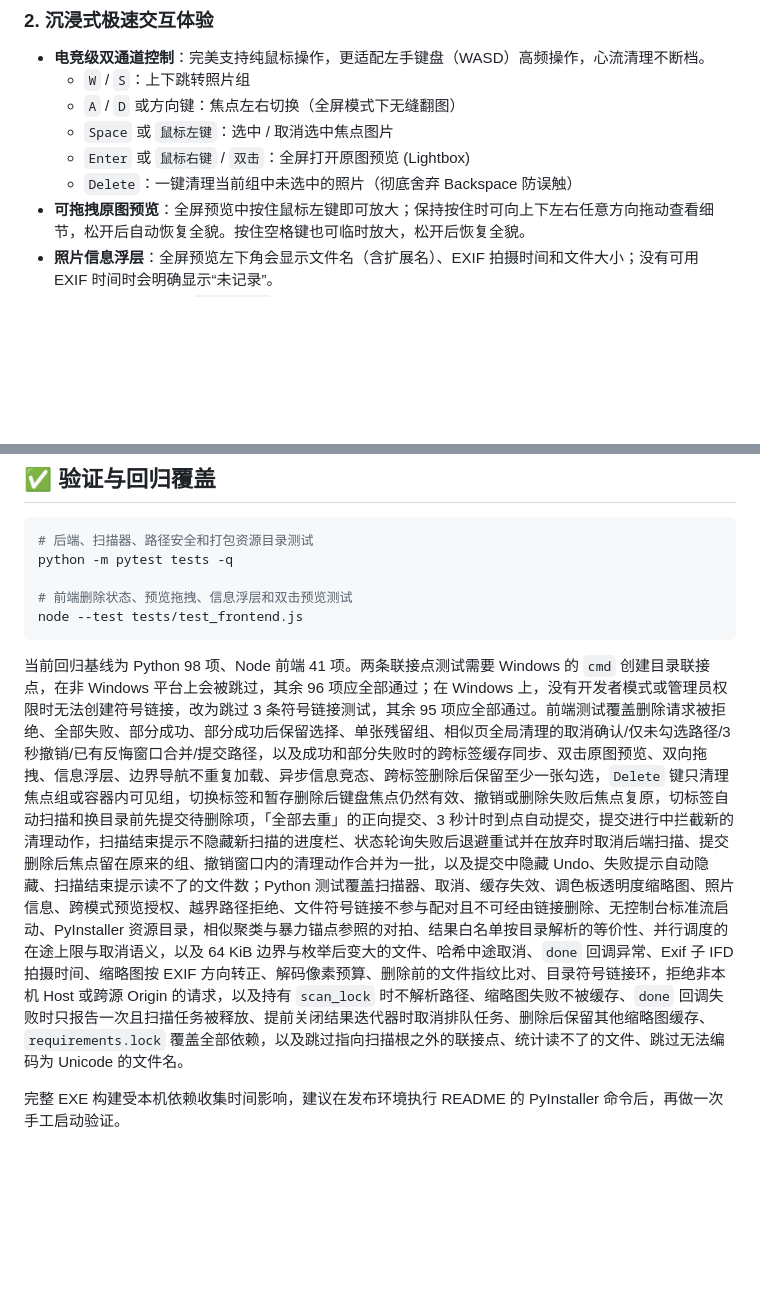
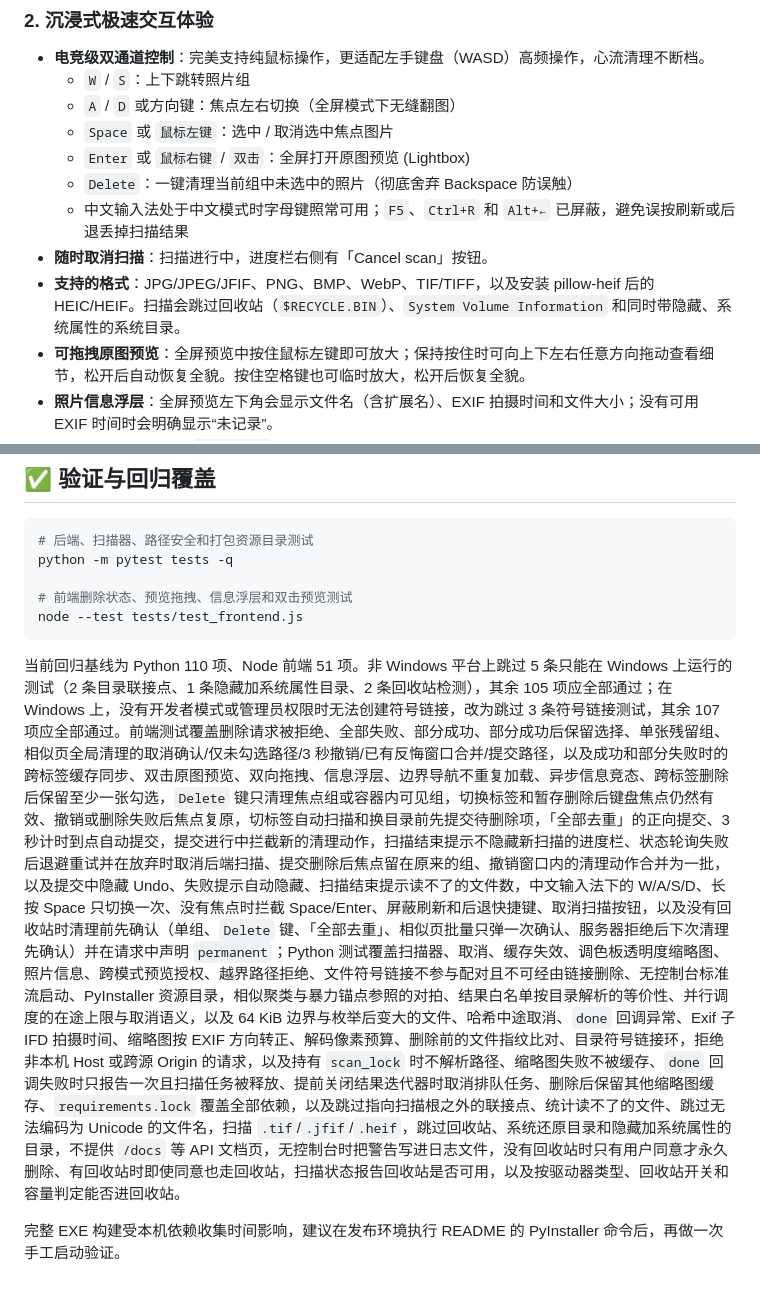
Before and after one commit to OranngeAustin/photo-cleaner, a Markdown page: README.md, 2 parts joined by grey strips. GitHub-like rendering; blank space fills up the shorter version.

````diff
--- a/README.md
+++ b/README.md
@@ -17,6 +17,9 @@
   * `Space` 或 `鼠标左键`：选中 / 取消选中焦点图片
   * `Enter` 或 `鼠标右键` / `双击`：全屏打开原图预览 (Lightbox)
   * `Delete`：一键清理当前组中未选中的照片（彻底舍弃 Backspace 防误触）
+  * 中文输入法处于中文模式时字母键照常可用；`F5`、`Ctrl+R` 和 `Alt+←` 已屏蔽，避免误按刷新或后退丢掉扫描结果
+* **随时取消扫描**：扫描进行中，进度栏右侧有「Cancel scan」按钮。
+* **支持的格式**：JPG/JPEG/JFIF、PNG、BMP、WebP、TIF/TIFF，以及安装 pillow-heif 后的 HEIC/HEIF。扫描会跳过回收站（`$RECYCLE.BIN`）、`System Volume Information` 和同时带隐藏、系统属性的系统目录。
 * **可拖拽原图预览**：全屏预览中按住鼠标左键即可放大；保持按住时可向上下左右任意方向拖动查看细节，松开后自动恢复全貌。按住空格键也可临时放大，松开后恢复全貌。
 * **照片信息浮层**：全屏预览左下角会显示文件名（含扩展名）、EXIF 拍摄时间和文件大小；没有可用 EXIF 时间时会明确显示“未记录”。
 * **原生视窗体验**：使用 `pywebview` 封装为纯净的 Windows 独立窗口，没有浏览器地址栏和多余菜单。
@@ -109,6 +112,6 @@ python -m pytest tests -q
 node --test tests/test_frontend.js
 ```
 
-当前回归基线为 Python 98 项、Node 前端 41 项。两条联接点测试需要 Windows 的 `cmd` 创建目录联接点，在非 Windows 平台上会被跳过，其余 96 项应全部通过；在 Windows 上，没有开发者模式或管理员权限时无法创建符号链接，改为跳过 3 条符号链接测试，其余 95 项应全部通过。前端测试覆盖删除请求被拒绝、全部失败、部分成功、部分成功后保留选择、单张残留组、相似页全局清理的取消确认/仅未勾选路径/3 秒撤销/已有反悔窗口合并/提交路径，以及成功和部分失败时的跨标签缓存同步、双击原图预览、双向拖拽、信息浮层、边界导航不重复加载、异步信息竞态、跨标签删除后保留至少一张勾选，`Delete` 键只清理焦点组或容器内可见组，切换标签和暂存删除后键盘焦点仍然有效、撤销或删除失败后焦点复原，切标签自动扫描和换目录前先提交待删除项，「全部去重」的正向提交、3 秒计时到点自动提交，提交进行中拦截新的清理动作，扫描结束提示不隐藏新扫描的进度栏、状态轮询失败后退避重试并在放弃时取消后端扫描、提交删除后焦点留在原来的组、撤销窗口内的清理动作合并为一批，以及提交中隐藏 Undo、失败提示自动隐藏、扫描结束提示读不了的文件数；Python 测试覆盖扫描器、取消、缓存失效、调色板透明度缩略图、照片信息、跨模式预览授权、越界路径拒绝、文件符号链接不参与配对且不可经由链接删除、无控制台标准流启动、PyInstaller 资源目录，相似聚类与暴力锚点参照的对拍、结果白名单按目录解析的等价性、并行调度的在途上限与取消语义，以及 64 KiB 边界与枚举后变大的文件、哈希中途取消、`done` 回调异常、Exif 子 IFD 拍摄时间、缩略图按 EXIF 方向转正、解码像素预算、删除前的文件指纹比对、目录符号链接环，拒绝非本机 Host 或跨源 Origin 的请求，以及持有 `scan_lock` 时不解析路径、缩略图失败不被缓存、`done` 回调失败时只报告一次且扫描任务被释放、提前关闭结果迭代器时取消排队任务、删除后保留其他缩略图缓存、`requirements.lock` 覆盖全部依赖，以及跳过指向扫描根之外的联接点、统计读不了的文件、跳过无法编码为 Unicode 的文件名。
+当前回归基线为 Python 110 项、Node 前端 51 项。非 Windows 平台上跳过 5 条只能在 Windows 上运行的测试（2 条目录联接点、1 条隐藏加系统属性目录、2 条回收站检测），其余 105 项应全部通过；在 Windows 上，没有开发者模式或管理员权限时无法创建符号链接，改为跳过 3 条符号链接测试，其余 107 项应全部通过。前端测试覆盖删除请求被拒绝、全部失败、部分成功、部分成功后保留选择、单张残留组、相似页全局清理的取消确认/仅未勾选路径/3 秒撤销/已有反悔窗口合并/提交路径，以及成功和部分失败时的跨标签缓存同步、双击原图预览、双向拖拽、信息浮层、边界导航不重复加载、异步信息竞态、跨标签删除后保留至少一张勾选，`Delete` 键只清理焦点组或容器内可见组，切换标签和暂存删除后键盘焦点仍然有效、撤销或删除失败后焦点复原，切标签自动扫描和换目录前先提交待删除项，「全部去重」的正向提交、3 秒计时到点自动提交，提交进行中拦截新的清理动作，扫描结束提示不隐藏新扫描的进度栏、状态轮询失败后退避重试并在放弃时取消后端扫描、提交删除后焦点留在原来的组、撤销窗口内的清理动作合并为一批，以及提交中隐藏 Undo、失败提示自动隐藏、扫描结束提示读不了的文件数，中文输入法下的 W/A/S/D、长按 Space 只切换一次、没有焦点时拦截 Space/Enter、屏蔽刷新和后退快捷键、取消扫描按钮，以及没有回收站时清理前先确认（单组、`Delete` 键、「全部去重」、相似页批量只弹一次确认、服务器拒绝后下次清理先确认）并在请求中声明 `permanent`；Python 测试覆盖扫描器、取消、缓存失效、调色板透明度缩略图、照片信息、跨模式预览授权、越界路径拒绝、文件符号链接不参与配对且不可经由链接删除、无控制台标准流启动、PyInstaller 资源目录，相似聚类与暴力锚点参照的对拍、结果白名单按目录解析的等价性、并行调度的在途上限与取消语义，以及 64 KiB 边界与枚举后变大的文件、哈希中途取消、`done` 回调异常、Exif 子 IFD 拍摄时间、缩略图按 EXIF 方向转正、解码像素预算、删除前的文件指纹比对、目录符号链接环，拒绝非本机 Host 或跨源 Origin 的请求，以及持有 `scan_lock` 时不解析路径、缩略图失败不被缓存、`done` 回调失败时只报告一次且扫描任务被释放、提前关闭结果迭代器时取消排队任务、删除后保留其他缩略图缓存、`requirements.lock` 覆盖全部依赖，以及跳过指向扫描根之外的联接点、统计读不了的文件、跳过无法编码为 Unicode 的文件名，扫描 `.tif`/`.jfif`/`.heif`，跳过回收站、系统还原目录和隐藏加系统属性的目录，不提供 `/docs` 等 API 文档页，无控制台时把警告写进日志文件，没有回收站时只有用户同意才永久删除、有回收站时即使同意也走回收站，扫描状态报告回收站是否可用，以及按驱动器类型、回收站开关和容量判定能否进回收站。
 
 完整 EXE 构建受本机依赖收集时间影响，建议在发布环境执行 README 的 PyInstaller 命令后，再做一次手工启动验证。
````
Also changed, not shown: CLAUDE.md (+4 -4 lines).
